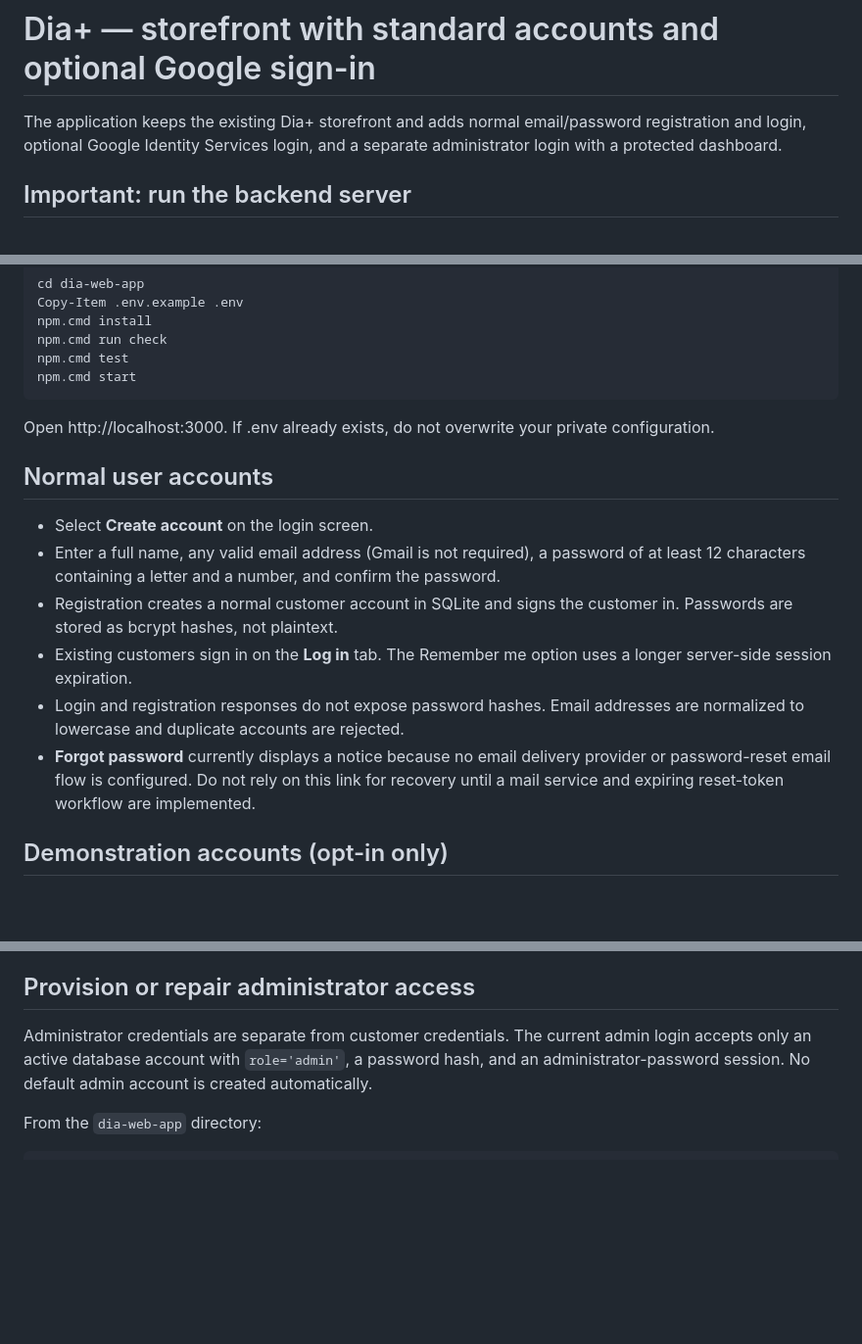
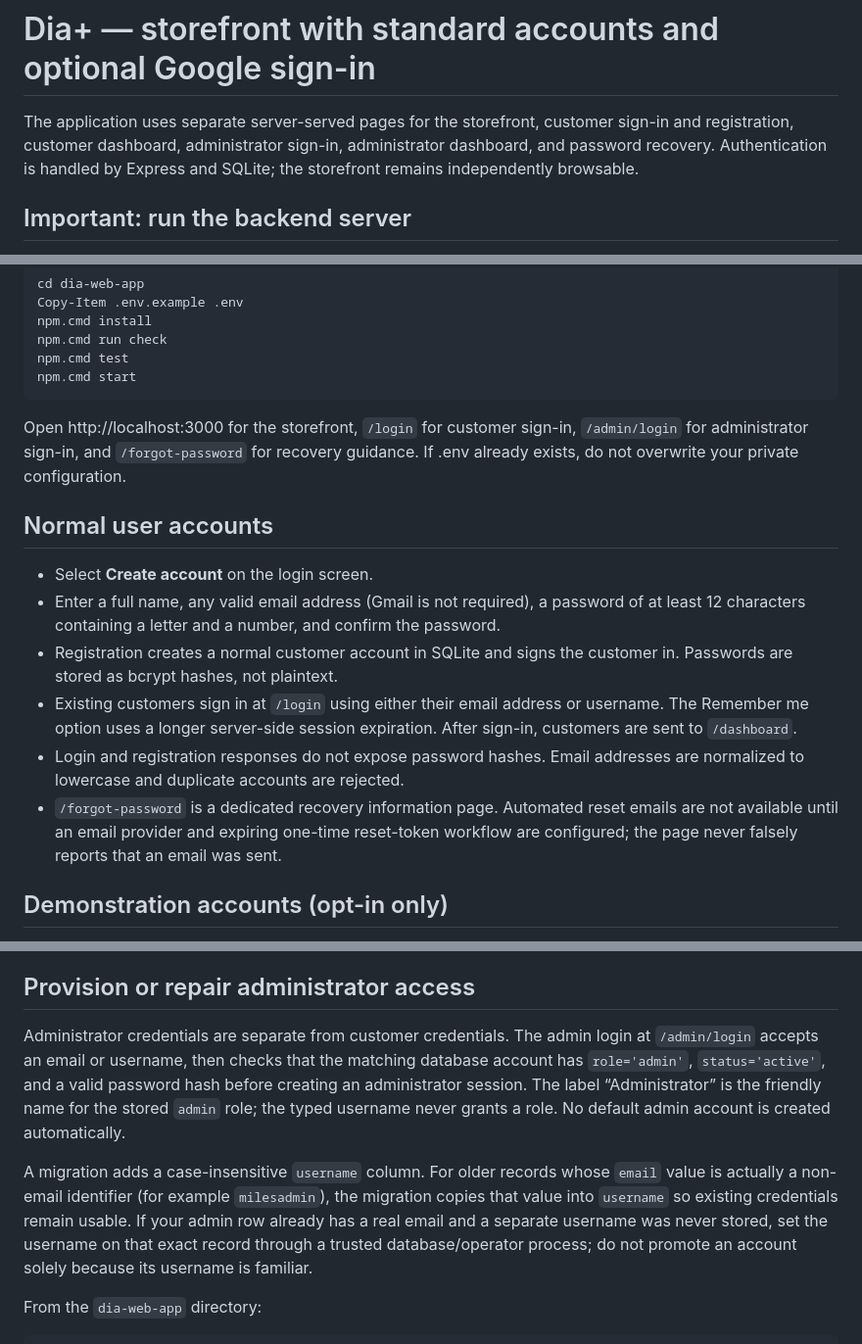
Before and after one commit to HELPPme321/dia_app, a Markdown page: dia-web-app/README.md, 3 parts joined by grey strips. Shown at 98% size. Rendered like a GitHub page; blank space fills up the shorter version.

Commit message:
Document the multi-page authentication routes and username migration

```diff
--- a/dia-web-app/README.md
+++ b/dia-web-app/README.md
@@ -1,6 +1,6 @@
 # Dia+ — storefront with standard accounts and optional Google sign-in
 
-The application keeps the existing Dia+ storefront and adds normal email/password registration and login, optional Google Identity Services login, and a separate administrator login with a protected dashboard.
+The application uses separate server-served pages for the storefront, customer sign-in and registration, customer dashboard, administrator sign-in, administrator dashboard, and password recovery. Authentication is handled by Express and SQLite; the storefront remains independently browsable.
 
 ## Important: run the backend server
 
@@ -23,16 +23,16 @@ Requirements: Node.js 20 or newer. In PowerShell:
     npm.cmd test
     npm.cmd start
 
-Open http://localhost:3000. If .env already exists, do not overwrite your private configuration.
+Open http://localhost:3000 for the storefront, `/login` for customer sign-in, `/admin/login` for administrator sign-in, and `/forgot-password` for recovery guidance. If .env already exists, do not overwrite your private configuration.
 
 ## Normal user accounts
 
 - Select **Create account** on the login screen.
 - Enter a full name, any valid email address (Gmail is not required), a password of at least 12 characters containing a letter and a number, and confirm the password.
 - Registration creates a normal customer account in SQLite and signs the customer in. Passwords are stored as bcrypt hashes, not plaintext.
-- Existing customers sign in on the **Log in** tab. The Remember me option uses a longer server-side session expiration.
+- Existing customers sign in at `/login` using either their email address or username. The Remember me option uses a longer server-side session expiration. After sign-in, customers are sent to `/dashboard`.
 - Login and registration responses do not expose password hashes. Email addresses are normalized to lowercase and duplicate accounts are rejected.
-- **Forgot password** currently displays a notice because no email delivery provider or password-reset email flow is configured. Do not rely on this link for recovery until a mail service and expiring reset-token workflow are implemented.
+- `/forgot-password` is a dedicated recovery information page. Automated reset emails are not available until an email provider and expiring one-time reset-token workflow are configured; the page never falsely reports that an email was sent.
 
 ## Demonstration accounts (opt-in only)
 
@@ -80,7 +80,9 @@ Official docs:
 
 ## Provision or repair administrator access
 
-Administrator credentials are separate from customer credentials. The current admin login accepts only an active database account with `role='admin'`, a password hash, and an administrator-password session. No default admin account is created automatically.
+Administrator credentials are separate from customer credentials. The admin login at `/admin/login` accepts an email or username, then checks that the matching database account has `role='admin'`, `status='active'`, and a valid password hash before creating an administrator session. The label “Administrator” is the friendly name for the stored `admin` role; the typed username never grants a role. No default admin account is created automatically.
+
+A migration adds a case-insensitive `username` column. For older records whose `email` value is actually a non-email identifier (for example `milesadmin`), the migration copies that value into `username` so existing credentials remain usable. If your admin row already has a real email and a separate username was never stored, set the username on that exact record through a trusted database/operator process; do not promote an account solely because its username is familiar.
 
 From the `dia-web-app` directory:
 
```
